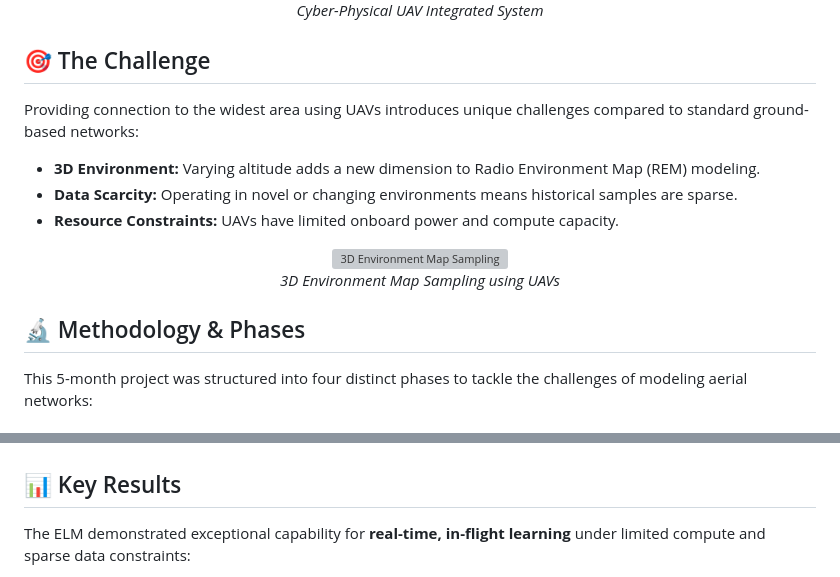
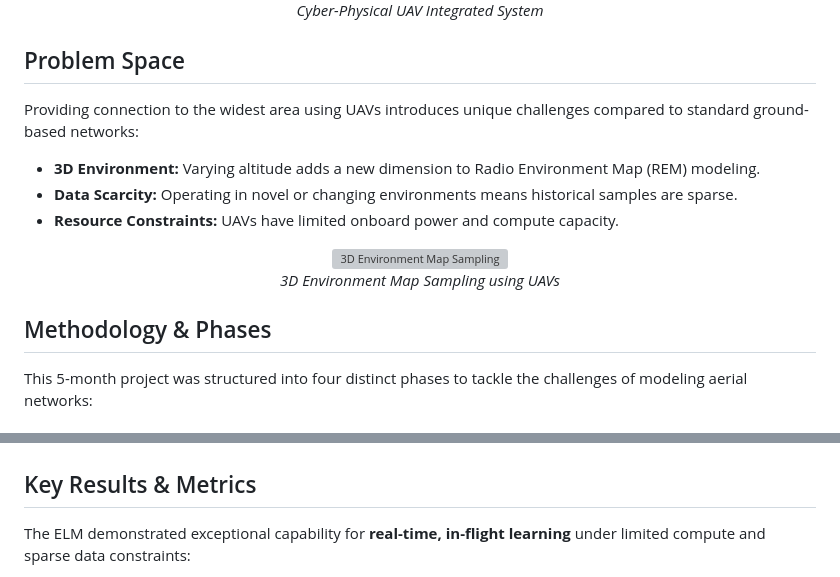
Before and after one commit to rfrost096/aerpaw-datasets, a Markdown page: README.md, 2 parts joined by grey strips. Rendered like a GitHub page; grey boxes are pictures that could not be loaded.

```diff
--- a/README.md
+++ b/README.md
@@ -17,7 +17,7 @@ This project explores the integration of Unmanned Aerial Vehicles (UAVs) in rapi
   <em>Cyber-Physical UAV Integrated System</em>
 </p>
 
-## 🎯 The Challenge
+## Problem Space
 
 Providing connection to the widest area using UAVs introduces unique challenges compared to standard ground-based networks:
 - **3D Environment:** Varying altitude adds a new dimension to Radio Environment Map (REM) modeling.
@@ -30,7 +30,7 @@ Providing connection to the widest area using UAVs introduces unique challenges
   <em>3D Environment Map Sampling using UAVs</em>
 </p>
 
-## 🔬 Methodology & Phases
+## Methodology & Phases
 
 This 5-month project was structured into four distinct phases to tackle the challenges of modeling aerial networks:
 
@@ -65,7 +65,7 @@ Deep learning models (like Inception) are computationally expensive and power-hu
   <img src="presentation/elm_model.png" alt="Extreme Learning Machine Model" width="400"/>
 </p>
 
-## 📊 Key Results
+## Key Results & Metrics
 
 The ELM demonstrated exceptional capability for **real-time, in-flight learning** under limited compute and sparse data constraints:
 - **Faster Training:** ELM fits in fractions of a second (~0.1s) compared to Inception (~60s+).
```
Also changed, not shown: other parts of README.md (+2 -2 lines).
